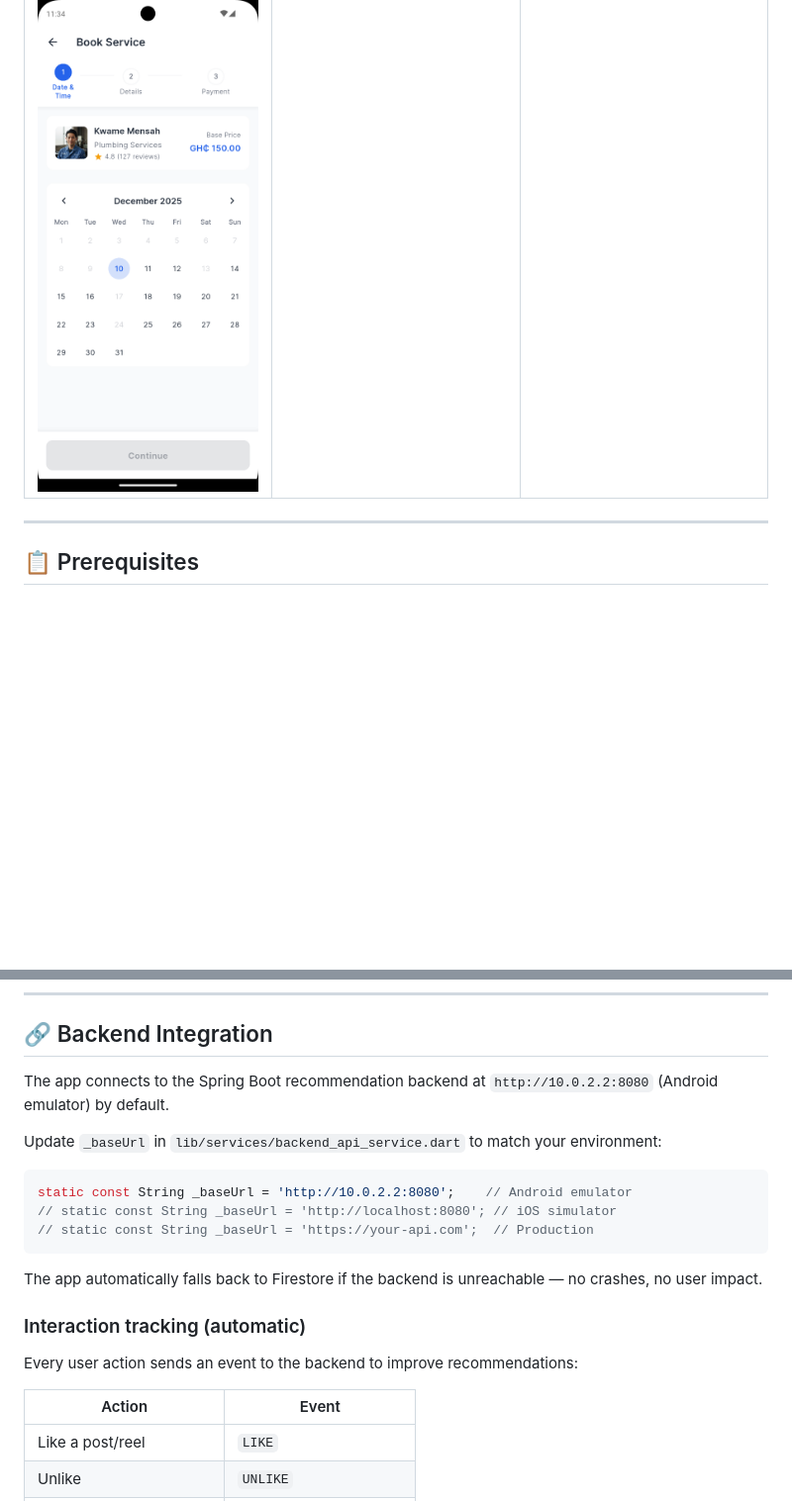
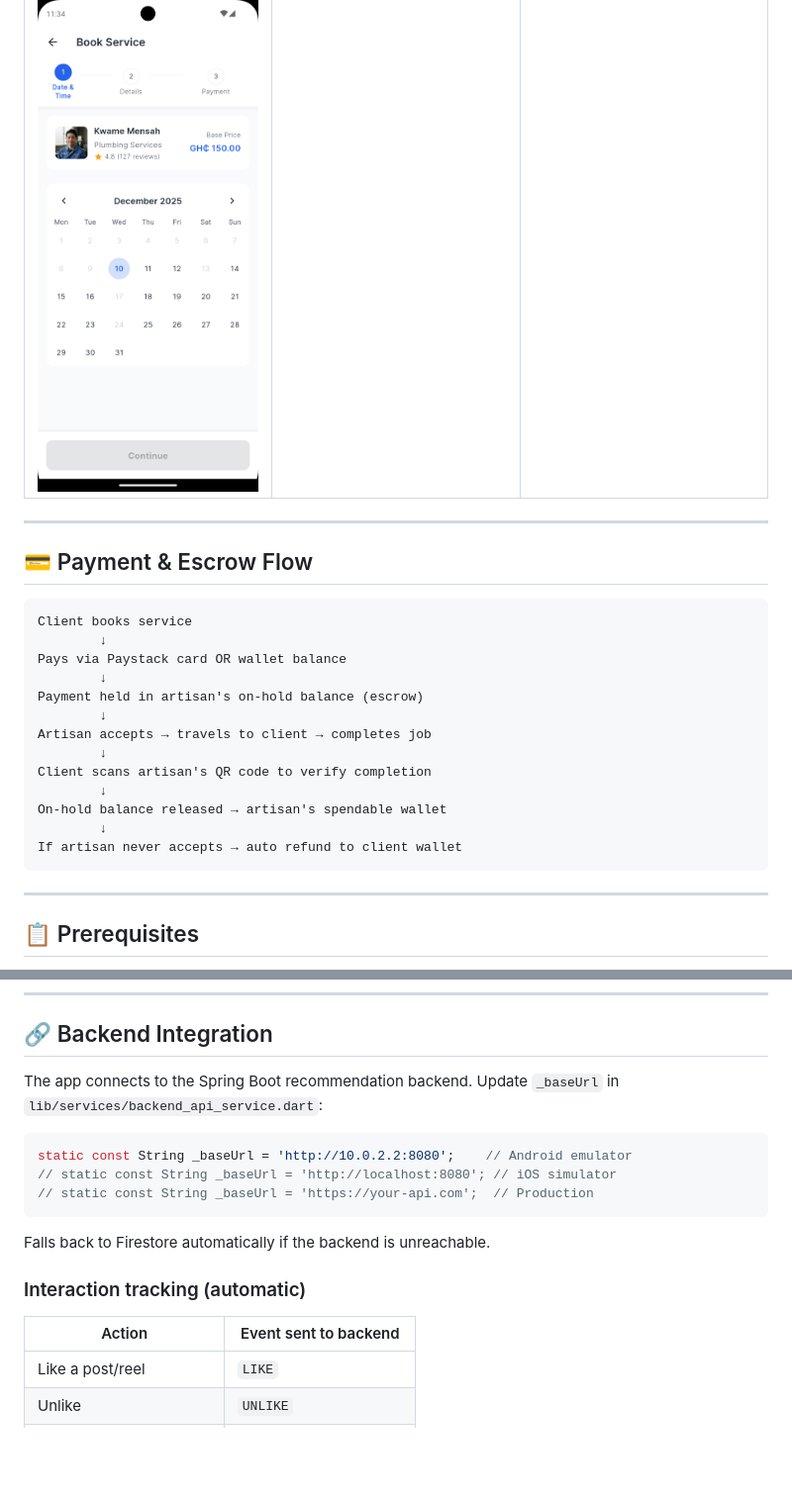
Before and after one commit to companydevs/skill-link-gh, a Markdown page: frontend/README.md, 2 parts joined by grey strips. Shown at 99% size. GitHub-like rendering; blank space fills up the shorter version.

````diff
--- a/frontend/README.md
+++ b/frontend/README.md
@@ -27,6 +33,26 @@ Built for speed, scalability, and modern mobile UX.
 | ![](assets/screenshots/1.png) | ![](assets/screenshots/2.png) | ![](assets/screenshots/3.png) |
 | ![](assets/screenshots/4.png) | ![](assets/screenshots/5.png) | ![](assets/screenshots/6.png) |
 | ![](assets/screenshots/7.png) | | |
+
+---
+
+## 💳 Payment & Escrow Flow
+
+```
+Client books service
+        ↓
+Pays via Paystack card OR wallet balance
+        ↓
+Payment held in artisan's on-hold balance (escrow)
+        ↓
+Artisan accepts → travels to client → completes job
+        ↓
+Client scans artisan's QR code to verify completion
+        ↓
+On-hold balance released → artisan's spendable wallet
+        ↓
+If artisan never accepts → auto refund to client wallet
+```
 
 ---
 
@@ -51,9 +77,7 @@ flutter run
 
 ## 🔗 Backend Integration
 
-The app connects to the Spring Boot recommendation backend at `http://10.0.2.2:8080` (Android emulator) by default.
-
-Update `_baseUrl` in `lib/services/backend_api_service.dart` to match your environment:
+The app connects to the Spring Boot recommendation backend. Update `_baseUrl` in `lib/services/backend_api_service.dart`:
 
 ```dart
 static const String _baseUrl = 'http://10.0.2.2:8080';    // Android emulator
@@ -61,13 +85,11 @@ static const String _baseUrl = 'http://10.0.2.2:8080';    // Android emulator
 // static const String _baseUrl = 'https://your-api.com';  // Production
 ```
 
-The app automatically falls back to Firestore if the backend is unreachable — no crashes, no user impact.
+Falls back to Firestore automatically if the backend is unreachable.
 
 ### Interaction tracking (automatic)
 
-Every user action sends an event to the backend to improve recommendations:
-
-| Action | Event |
+| Action | Event sent to backend |
 |---|---|
 | Like a post/reel | `LIKE` |
 | Unlike | `UNLIKE` |
````
Also changed, not shown: other parts of frontend/README.md (+88 -68 lines).
